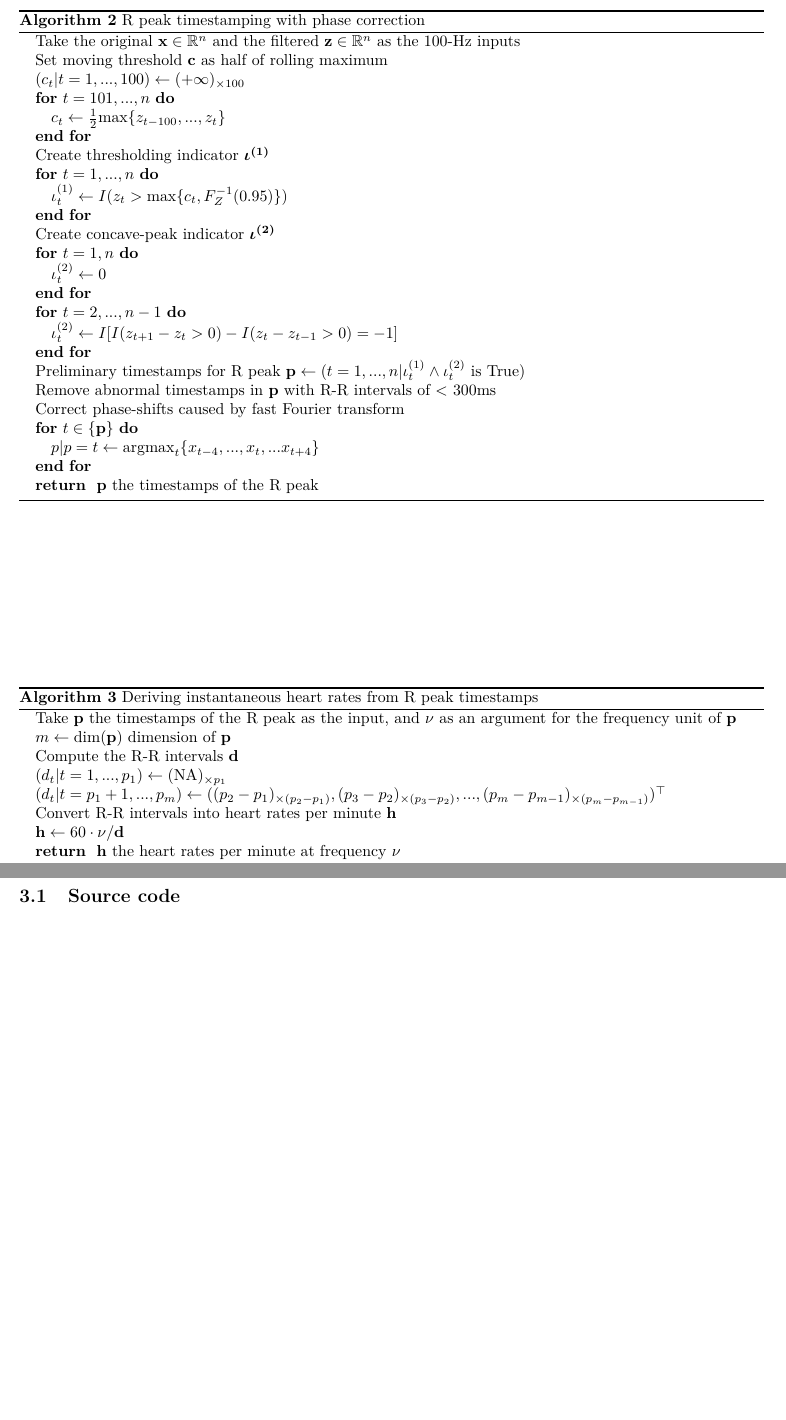
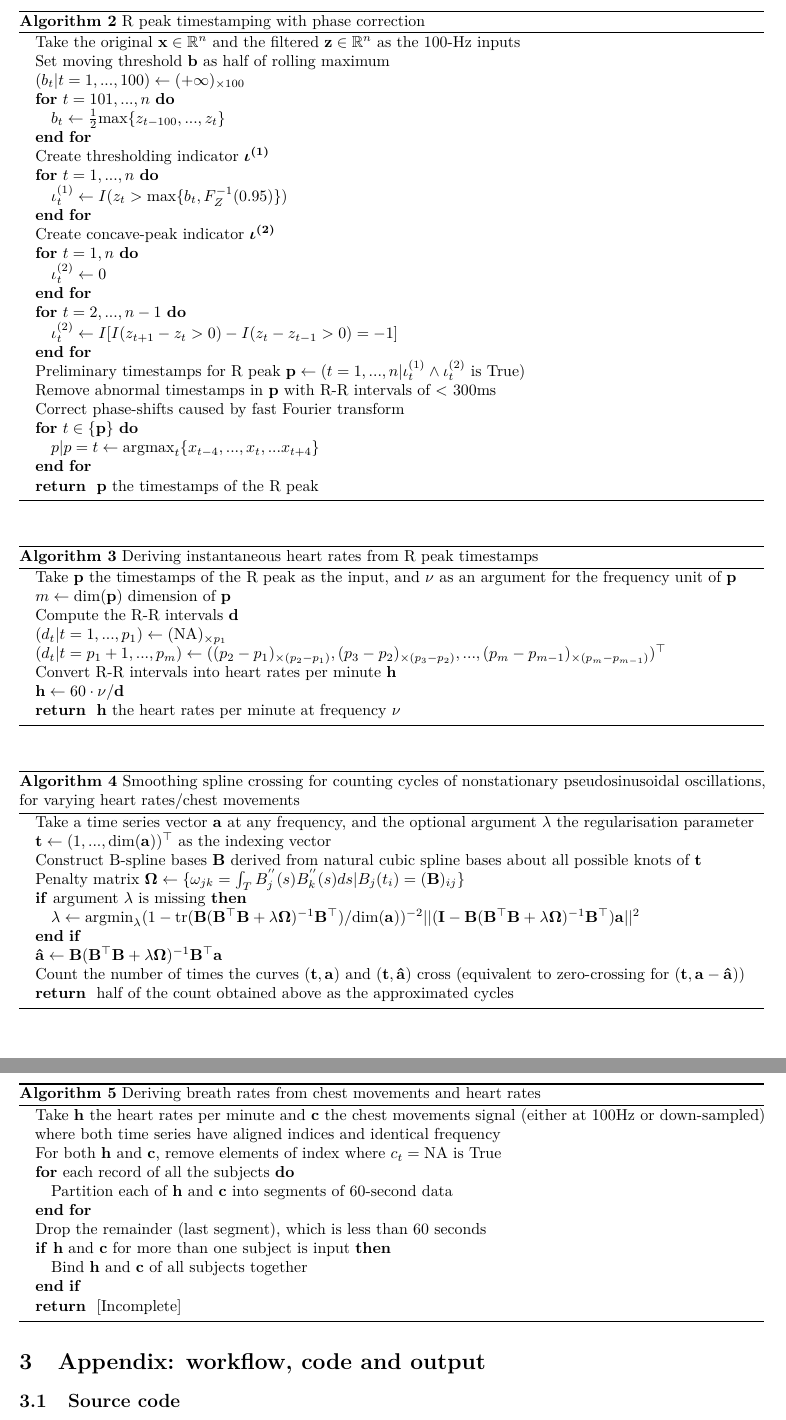
Before and after one commit to szmsu2011/comp90072, a LaTeX document (report/report.tex): two parts of pages 3 and 4 of 7, joined at a grey line, cut so that both start at the same text, the shorter picture padded with empty space. Compiled offline with pdfLaTeX.

Commit message:
SSZC algorithm

```diff
--- a/report/report.tex
+++ b/report/report.tex
@@ -263,14 +263,14 @@ creating a challenge in computing heart rate from the ECG signal.
 \caption{R peak timestamping with phase correction}
 \begin{algorithmic}
 \STATE Take the original $\mathbf{x} \in \mathbb{R}^n$ and the filtered $\mathbf{z} \in \mathbb{R}^n$ as the 100-Hz inputs
-\STATE Set moving threshold $\mathbf{c}$ as half of rolling maximum
-\STATE $(c_t | t = 1, ..., 100) \leftarrow (+\infty)_{\times 100}$
+\STATE Set moving threshold $\mathbf{b}$ as half of rolling maximum
+\STATE $(b_t | t = 1, ..., 100) \leftarrow (+\infty)_{\times 100}$
 \FOR{$t = 101, ..., n$}
-\STATE $c_t \leftarrow \frac{1}{2}\text{max}\{z_{t - 100}, ..., z_t\}$
+\STATE $b_t \leftarrow \frac{1}{2}\text{max}\{z_{t - 100}, ..., z_t\}$
 \ENDFOR
 \STATE Create thresholding indicator $\boldsymbol{\iota^{(1)}}$
 \FOR{$t = 1, ..., n$}
-\STATE $\iota^{(1)}_t \leftarrow I(z_t > \text{max}\{c_t, F^{-1}_{Z}(0.95)\})$
+\STATE $\iota^{(1)}_t \leftarrow I(z_t > \text{max}\{b_t, F^{-1}_{Z}(0.95)\})$
 \ENDFOR
 \STATE Create concave-peak indicator $\boldsymbol{\iota^{(2)}}$
 \FOR{$t = 1, n$}
@@ -302,6 +302,39 @@ creating a challenge in computing heart rate from the ECG signal.
 \RETURN $\mathbf{h}$ the heart rates per minute at frequency $\nu$
 \end{algorithmic}
 \end{algorithm}
+
+\begin{algorithm}
+\caption{Smoothing spline crossing for counting cycles of nonstationary pseudosinusoidal oscillations, for varying heart rates/chest movements}
+\begin{algorithmic}
+\STATE Take a time series vector $\mathbf{a}$ at any frequency, and the optional argument $\lambda$ the regularisation parameter
+\STATE $\mathbf{t} \leftarrow (1, ..., \text{dim}(\mathbf{a}))^\top$ as the indexing vector
+\STATE Construct B-spline bases $\mathbf{B}$ derived from natural cubic spline bases about all possible knots of $\mathbf{t}$
+\STATE Penalty matrix $\boldsymbol{\Omega} \leftarrow \{\omega_{jk} = \int_T {B_j^{''}(s)B_k^{''}(s)}ds | B_j(t_i) = (\mathbf{B})_{ij}\}$
+\IF{argument $\lambda$ is missing}
+\STATE $\lambda \leftarrow \text{argmin}_\lambda (1 - \text{tr}(\mathbf{B}(\mathbf{B}^\top\mathbf{B} + \lambda\boldsymbol{\Omega})^{-1}\mathbf{B}^\top) / \text{dim}(\mathbf{a}))^{-2}||(\mathbf{I} - \mathbf{B}(\mathbf{B}^\top\mathbf{B} + \lambda\boldsymbol{\Omega})^{-1}\mathbf{B}^\top)\mathbf{a}||^2$
+\ENDIF
+\STATE $\mathbf{\hat{a}} \leftarrow \mathbf{B}(\mathbf{B}^\top\mathbf{B} + \lambda\boldsymbol{\Omega})^{-1}\mathbf{B}^\top\mathbf{a}$
+\STATE Count the number of times the curves $(\mathbf{t}, \mathbf{a})$ and $(\mathbf{t}, \mathbf{\hat{a}})$ cross (equivalent to zero-crossing for $(\mathbf{t}, \mathbf{a} - \mathbf{\hat{a}})$)
+\RETURN half of the count obtained above as the approximated cycles
+\end{algorithmic}
+\end{algorithm}
+
+\begin{algorithm}
+\caption{Deriving breath rates from chest movements and heart rates}
+\begin{algorithmic}
+\STATE Take $\mathbf{h}$ the heart rates per minute and $\mathbf{c}$ the chest movements signal (either at 100Hz or down-sampled) where both time series have aligned indices and identical frequency
+\STATE For both $\mathbf{h}$ and $\mathbf{c}$, remove elements of index where $c_t = \text{NA is True}$
+\FOR{each record of all the subjects}
+\STATE Partition each of $\mathbf{h}$ and $\mathbf{c}$ into segments of 60-second data
+\ENDFOR
+\STATE Drop the remainder (last segment), which is less than 60 seconds
+\IF{$\mathbf{h}$ and $\mathbf{c}$ for more than one subject is input}
+\STATE Bind $\mathbf{h}$ and $\mathbf{c}$ of all subjects together
+\ENDIF
+\RETURN [Incomplete]
+\end{algorithmic}
+\end{algorithm}
+
 \newpage
 
 \hypertarget{appendix-workflow-code-and-output}{%
```
Also changed, not shown: report/report.pdf, report/report_files/figure-latex/ecg-noise-1.pdf, report/report_files/figure-latex/train-1.pdf, 1 other file.
